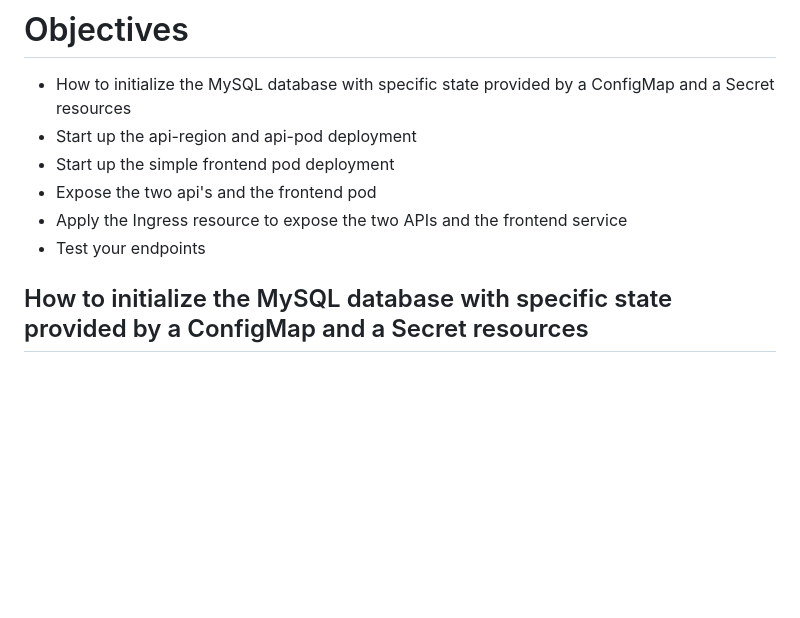
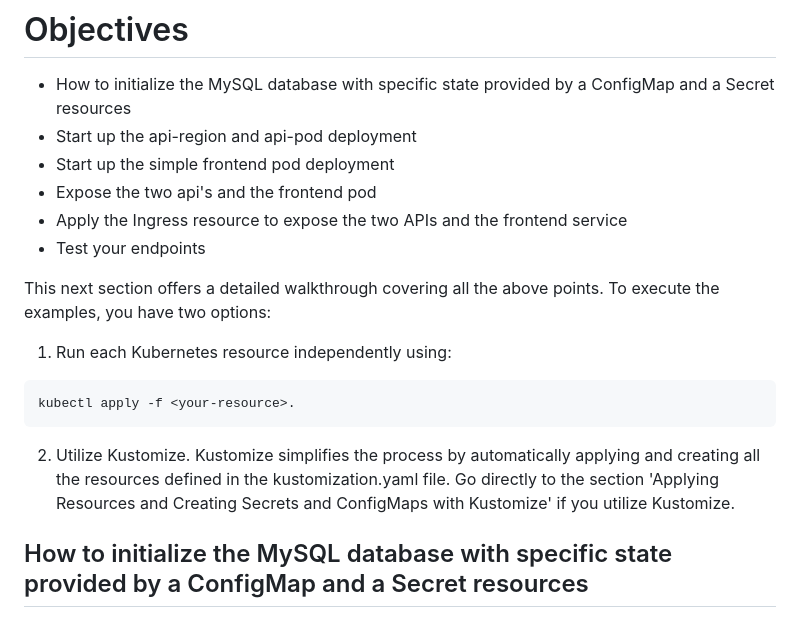
Before and after one commit to gianniprocida/simple-flask-api, a Markdown page: README.md, the part around the change. Rendered like a GitHub page; blank space fills up the shorter version.

````diff
--- a/README.md
+++ b/README.md
@@ -17,7 +17,16 @@ This tutorial shows you how deploy a simple ingress to route certain paths of th
 * Apply the Ingress resource to expose the two APIs and the frontend service
 * Test your endpoints
 
+This next section offers a detailed walkthrough covering all the above points.
+To execute the examples, you have two options:
 
+1) Run each Kubernetes resource independently using:
+
+```
+kubectl apply -f <your-resource>.
+```
+
+2) Utilize Kustomize. Kustomize simplifies the process by automatically applying and creating all the resources defined in the kustomization.yaml file. Go directly to the section 'Applying Resources and Creating Secrets and ConfigMaps with Kustomize' if you utilize Kustomize.
 
 ## How to initialize the MySQL database with specific state provided by a ConfigMap and a Secret resources
 
````
